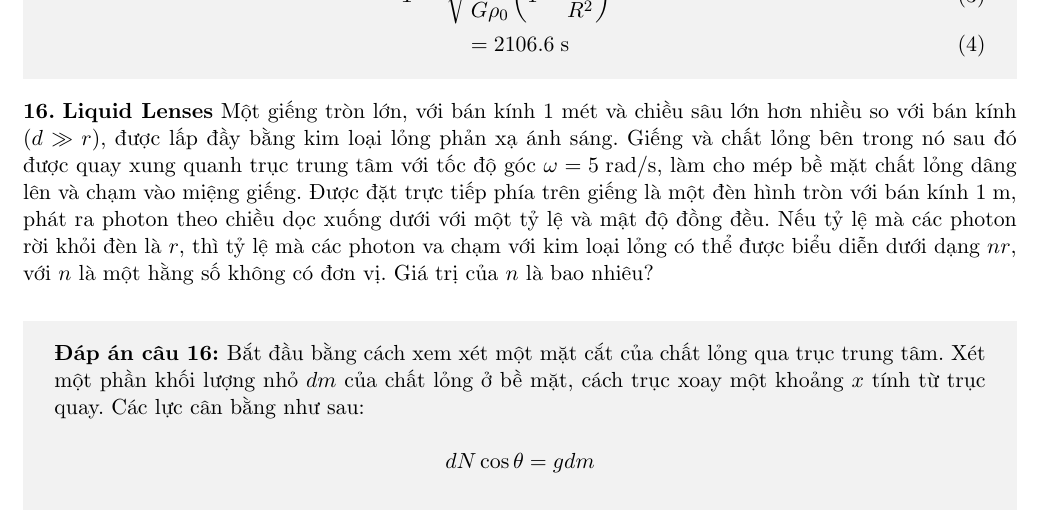
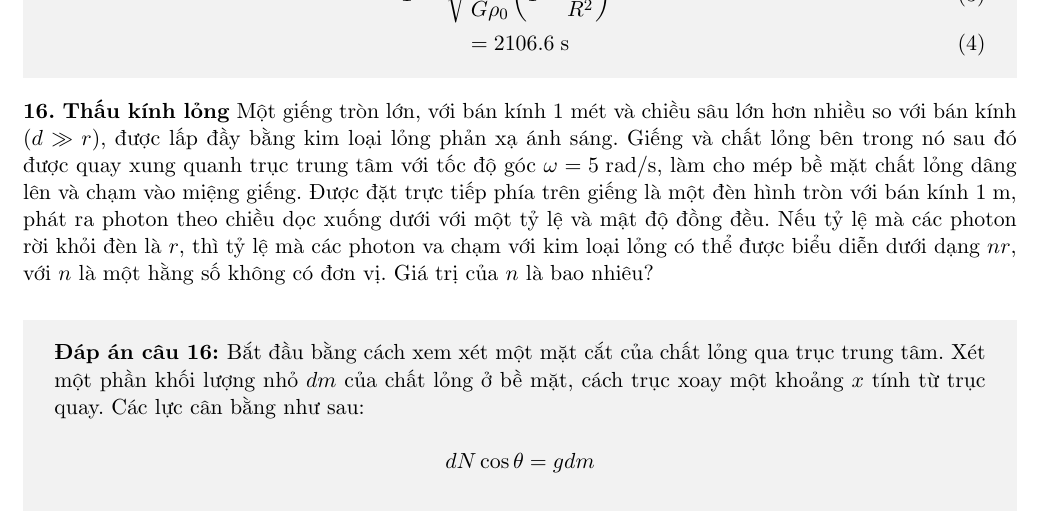
Before and after one commit to xPhO-Admin/OPhO_vie, a LaTeX document (2024_OPhO_Open/main.tex, which reads 2024_OPhO_Open/problems/liquidLenses.tex): part of page 14 of 32, cut so that both start at the same text. Compiled offline with pdfLaTeX.

Commit message:
Update liquidLenses.tex

```diff
--- a/2024_OPhO_Open/problems/liquidLenses.tex
+++ b/2024_OPhO_Open/problems/liquidLenses.tex
@@ -1,5 +1,5 @@
 \begin{problem}
-{\textbf{\textsc{Liquid Lenses}}} Một giếng tròn lớn, với bán kính 1 mét và chiều sâu lớn hơn nhiều so với bán kính ($d \gg r$), được lấp đầy bằng kim loại lỏng phản xạ ánh sáng. Giếng và chất lỏng bên trong nó sau đó được quay xung quanh trục trung tâm với tốc độ góc $\omega = 5\;\mathrm{rad/s}$, làm cho mép bề mặt chất lỏng dâng lên và chạm vào miệng giếng. Được đặt trực tiếp phía trên giếng là một đèn hình tròn với bán kính $1\;\mathrm{m}$, phát ra photon theo chiều dọc xuống dưới với một tỷ lệ và mật độ đồng đều. Nếu tỷ lệ mà các photon rời khỏi đèn là $r$, thì tỷ lệ mà các photon va chạm với kim loại lỏng có thể được biểu diễn dưới dạng $nr$, với $n$ là một hằng số không có đơn vị. Giá trị của $n$ là bao nhiêu?
+{\textbf{\textsc{Thấu kính lỏng}}} Một giếng tròn lớn, với bán kính 1 mét và chiều sâu lớn hơn nhiều so với bán kính ($d \gg r$), được lấp đầy bằng kim loại lỏng phản xạ ánh sáng. Giếng và chất lỏng bên trong nó sau đó được quay xung quanh trục trung tâm với tốc độ góc $\omega = 5\;\mathrm{rad/s}$, làm cho mép bề mặt chất lỏng dâng lên và chạm vào miệng giếng. Được đặt trực tiếp phía trên giếng là một đèn hình tròn với bán kính $1\;\mathrm{m}$, phát ra photon theo chiều dọc xuống dưới với một tỷ lệ và mật độ đồng đều. Nếu tỷ lệ mà các photon rời khỏi đèn là $r$, thì tỷ lệ mà các photon va chạm với kim loại lỏng có thể được biểu diễn dưới dạng $nr$, với $n$ là một hằng số không có đơn vị. Giá trị của $n$ là bao nhiêu?
 % \FloatBarrier
 % \begin{figure}[!htbp]
 %      \centering
```
